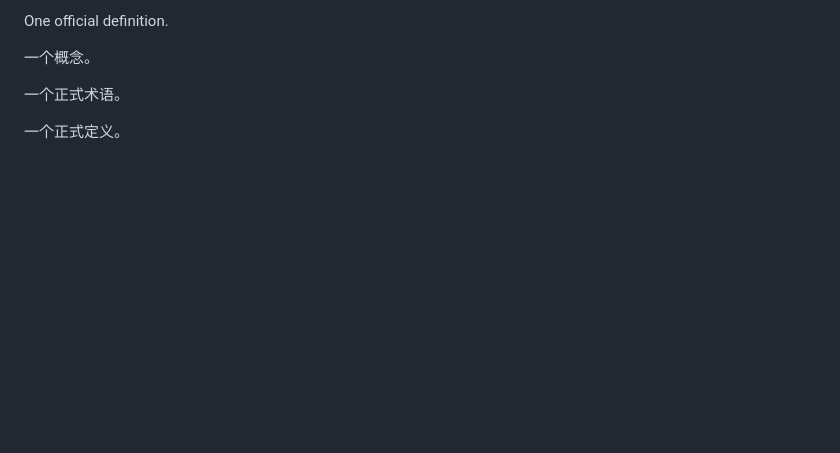
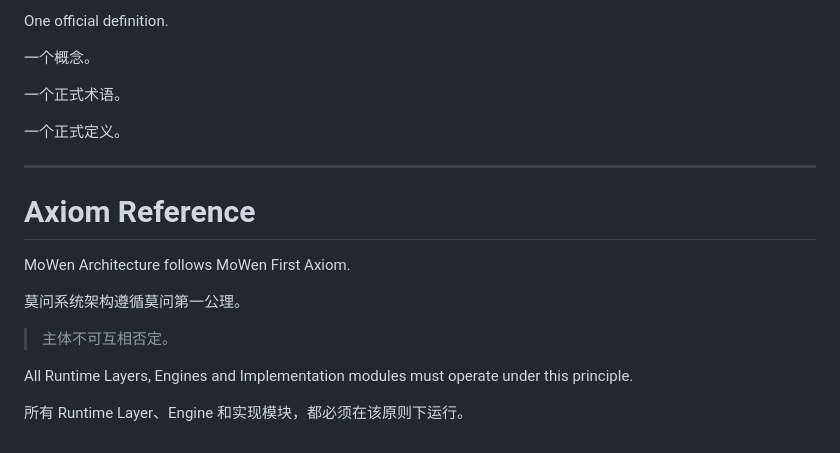
Before and after one commit to nickoay663-sketch/MoWen, a Markdown page: ARCHITECTURE.md, the part around the change. GitHub-like rendering; blank space fills up the shorter version.

Commit message:
Link Architecture with MoWen First Axiom

```diff
--- a/ARCHITECTURE.md
+++ b/ARCHITECTURE.md
@@ -505,3 +505,19 @@ One official definition.
 一个正式术语。
 
 一个正式定义。
+
+---
+
+# Axiom Reference
+
+MoWen Architecture follows MoWen First Axiom.
+
+莫问系统架构遵循莫问第一公理。
+
+
+> 主体不可互相否定。
+
+
+All Runtime Layers, Engines and Implementation modules must operate under this principle.
+
+所有 Runtime Layer、Engine 和实现模块，都必须在该原则下运行。
```
